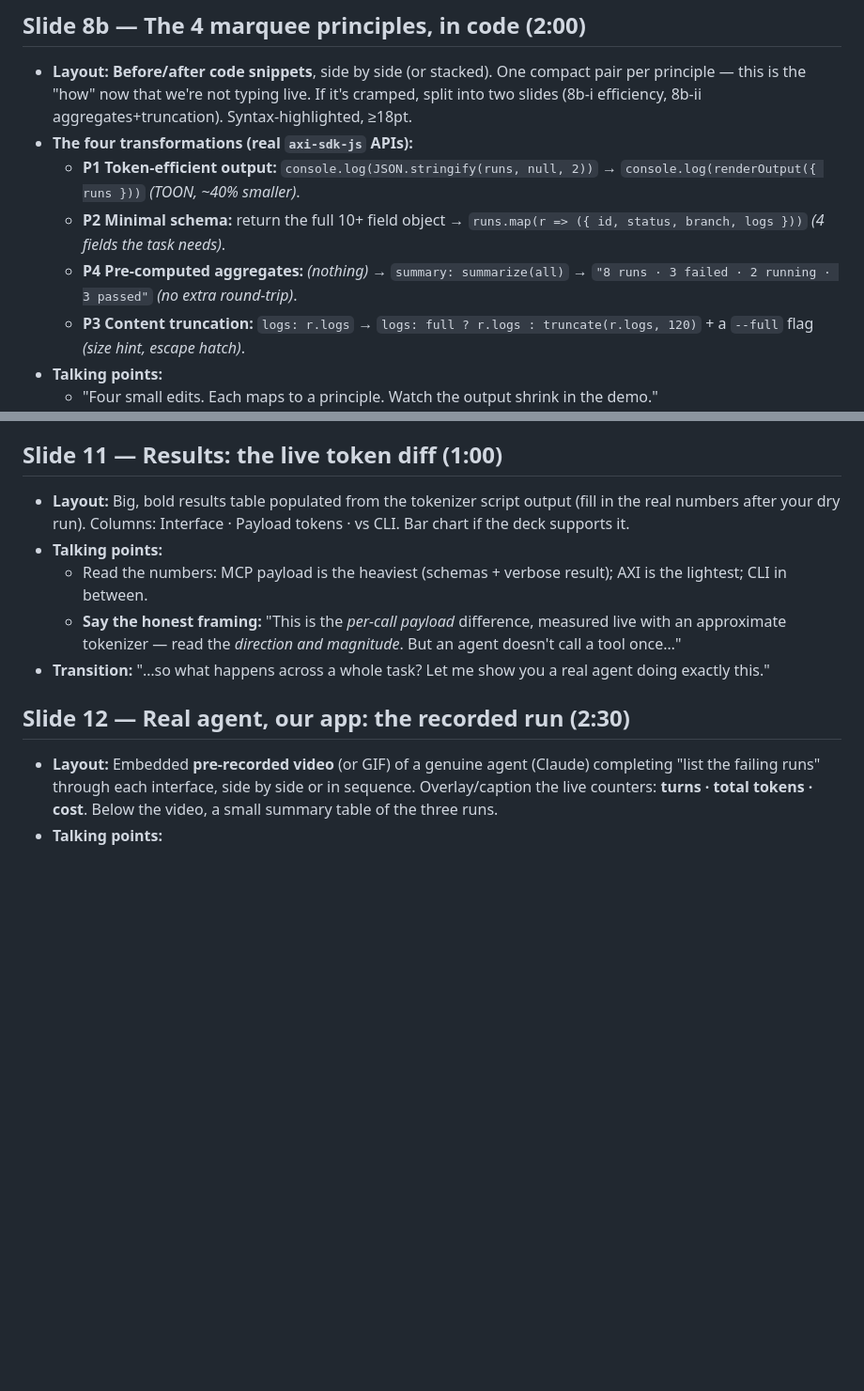
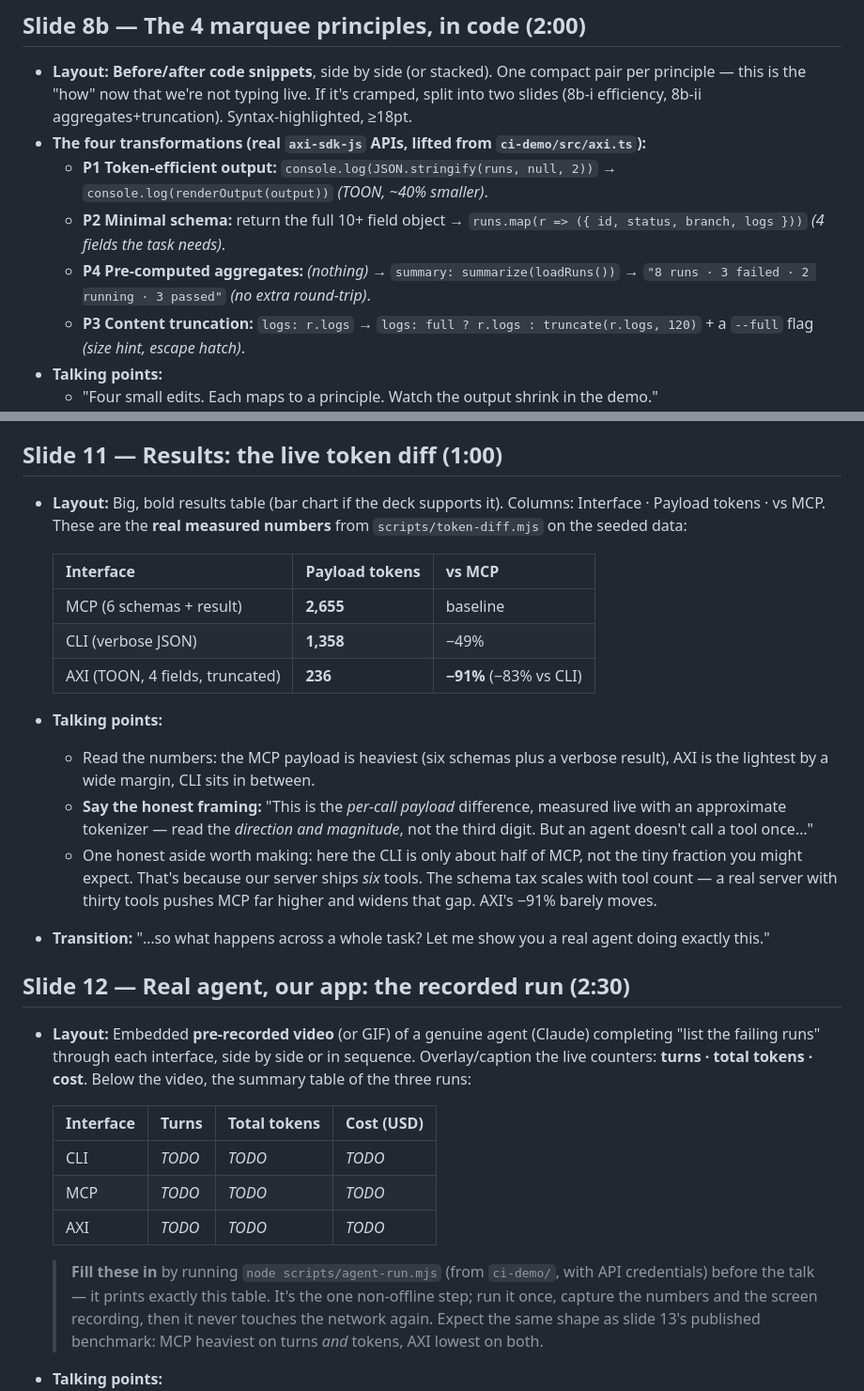
Before and after one commit to leejianrong/cli-mcp-axi-sharing, a Markdown page: docs/presentation_outline.md, 2 parts joined by grey strips. Shown at 94% size. Drawn GitHub-style; blank space fills up the shorter version.

```diff
--- a/docs/presentation_outline.md
+++ b/docs/presentation_outline.md
@@ -74,10 +74,10 @@
 
 ## Slide 8b — The 4 marquee principles, in code (2:00)
 - **Layout:** **Before/after code snippets**, side by side (or stacked). One compact pair per principle — this is the "how" now that we're not typing live. If it's cramped, split into two slides (8b-i efficiency, 8b-ii aggregates+truncation). Syntax-highlighted, ≥18pt.
-- **The four transformations (real `axi-sdk-js` APIs):**
-  - **P1 Token-efficient output:** `console.log(JSON.stringify(runs, null, 2))` → `console.log(renderOutput({ runs }))` _(TOON, ~40% smaller)_.
+- **The four transformations (real `axi-sdk-js` APIs, lifted from `ci-demo/src/axi.ts`):**
+  - **P1 Token-efficient output:** `console.log(JSON.stringify(runs, null, 2))` → `console.log(renderOutput(output))` _(TOON, ~40% smaller)_.
   - **P2 Minimal schema:** return the full 10+ field object → `runs.map(r => ({ id, status, branch, logs }))` _(4 fields the task needs)_.
-  - **P4 Pre-computed aggregates:** _(nothing)_ → `summary: summarize(all)` → `"8 runs · 3 failed · 2 running · 3 passed"` _(no extra round-trip)_.
+  - **P4 Pre-computed aggregates:** _(nothing)_ → `summary: summarize(loadRuns())` → `"8 runs · 3 failed · 2 running · 3 passed"` _(no extra round-trip)_.
   - **P3 Content truncation:** `logs: r.logs` → `logs: full ? r.logs : truncate(r.logs, 120)` + a `--full` flag _(size hint, escape hatch)_.
 - **Talking points:**
   - "Four small edits. Each maps to a principle. Watch the output shrink in the demo."
@@ -101,14 +101,30 @@
 - **Speaker note:** this is a *run*, not a build — narrate the effect, not the typing. If any command wobbles, **cut to the recording** immediately (script has the trigger + timestamps). Don't debug live.
 
 ## Slide 11 — Results: the live token diff (1:00)
-- **Layout:** Big, bold results table populated from the tokenizer script output (fill in the real numbers after your dry run). Columns: Interface · Payload tokens · vs CLI. Bar chart if the deck supports it.
+- **Layout:** Big, bold results table (bar chart if the deck supports it). Columns: Interface · Payload tokens · vs MCP. These are the **real measured numbers** from `scripts/token-diff.mjs` on the seeded data:
+
+  | Interface | Payload tokens | vs MCP |
+  |---|---|---|
+  | MCP (6 schemas + result) | **2,655** | baseline |
+  | CLI (verbose JSON) | **1,358** | −49% |
+  | AXI (TOON, 4 fields, truncated) | **236** | **−91%** (−83% vs CLI) |
+
 - **Talking points:**
-  - Read the numbers: MCP payload is the heaviest (schemas + verbose result); AXI is the lightest; CLI in between.
-  - **Say the honest framing:** "This is the *per-call payload* difference, measured live with an approximate tokenizer — read the *direction and magnitude*. But an agent doesn't call a tool once…"
+  - Read the numbers: the MCP payload is heaviest (six schemas plus a verbose result), AXI is the lightest by a wide margin, CLI sits in between.
+  - **Say the honest framing:** "This is the *per-call payload* difference, measured live with an approximate tokenizer — read the *direction and magnitude*, not the third digit. But an agent doesn't call a tool once…"
+  - One honest aside worth making: here the CLI is only about half of MCP, not the tiny fraction you might expect. That's because our server ships *six* tools. The schema tax scales with tool count — a real server with thirty tools pushes MCP far higher and widens that gap. AXI's −91% barely moves.
 - **Transition:** "…so what happens across a whole task? Let me show you a real agent doing exactly this."
 
 ## Slide 12 — Real agent, our app: the recorded run (2:30)
-- **Layout:** Embedded **pre-recorded video** (or GIF) of a genuine agent (Claude) completing "list the failing runs" through each interface, side by side or in sequence. Overlay/caption the live counters: **turns · total tokens · cost**. Below the video, a small summary table of the three runs.
+- **Layout:** Embedded **pre-recorded video** (or GIF) of a genuine agent (Claude) completing "list the failing runs" through each interface, side by side or in sequence. Overlay/caption the live counters: **turns · total tokens · cost**. Below the video, the summary table of the three runs:
+
+  | Interface | Turns | Total tokens | Cost (USD) |
+  |---|---|---|---|
+  | CLI | _TODO_ | _TODO_ | _TODO_ |
+  | MCP | _TODO_ | _TODO_ | _TODO_ |
+  | AXI | _TODO_ | _TODO_ | _TODO_ |
+
+  > **Fill these in** by running `node scripts/agent-run.mjs` (from `ci-demo/`, with API credentials) before the talk — it prints exactly this table. It's the one non-offline step; run it once, capture the numbers and the screen recording, then it never touches the network again. Expect the same shape as slide 13's published benchmark: MCP heaviest on turns *and* tokens, AXI lowest on both.
 - **Talking points:**
   - "This is not a live agent — it's a recording, so the numbers are stable — but it *is* a real agent doing the real task on the app we just ran."
   - Walk the counters: MCP burns the most tokens *and* the most turns (schema tax charged every round-trip); AXI finishes in fewer turns with far fewer tokens; CLI cheap but wobblier.
```
Also changed, not shown: docs/live_demo_script.md (+12 -9 lines).
